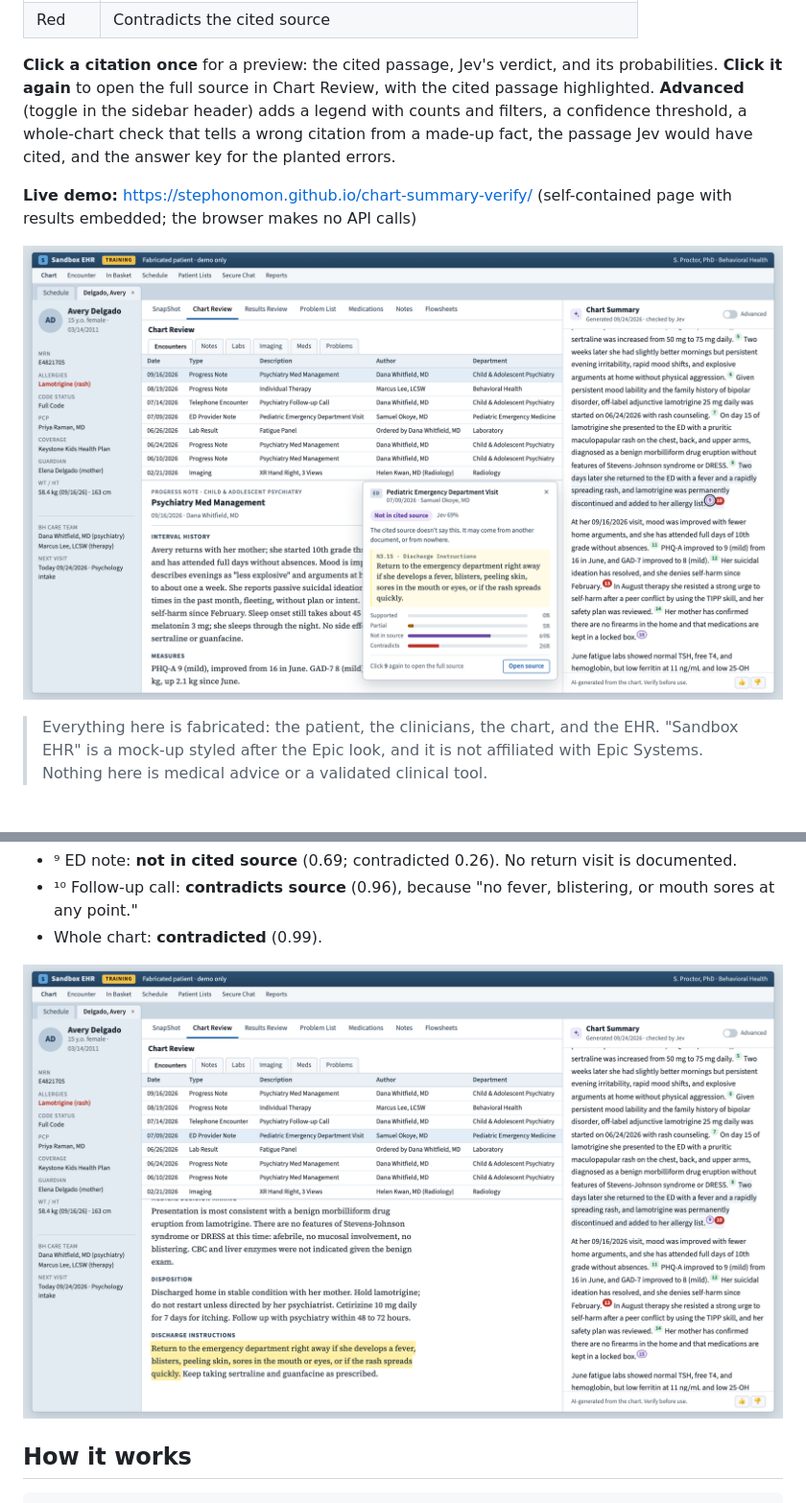
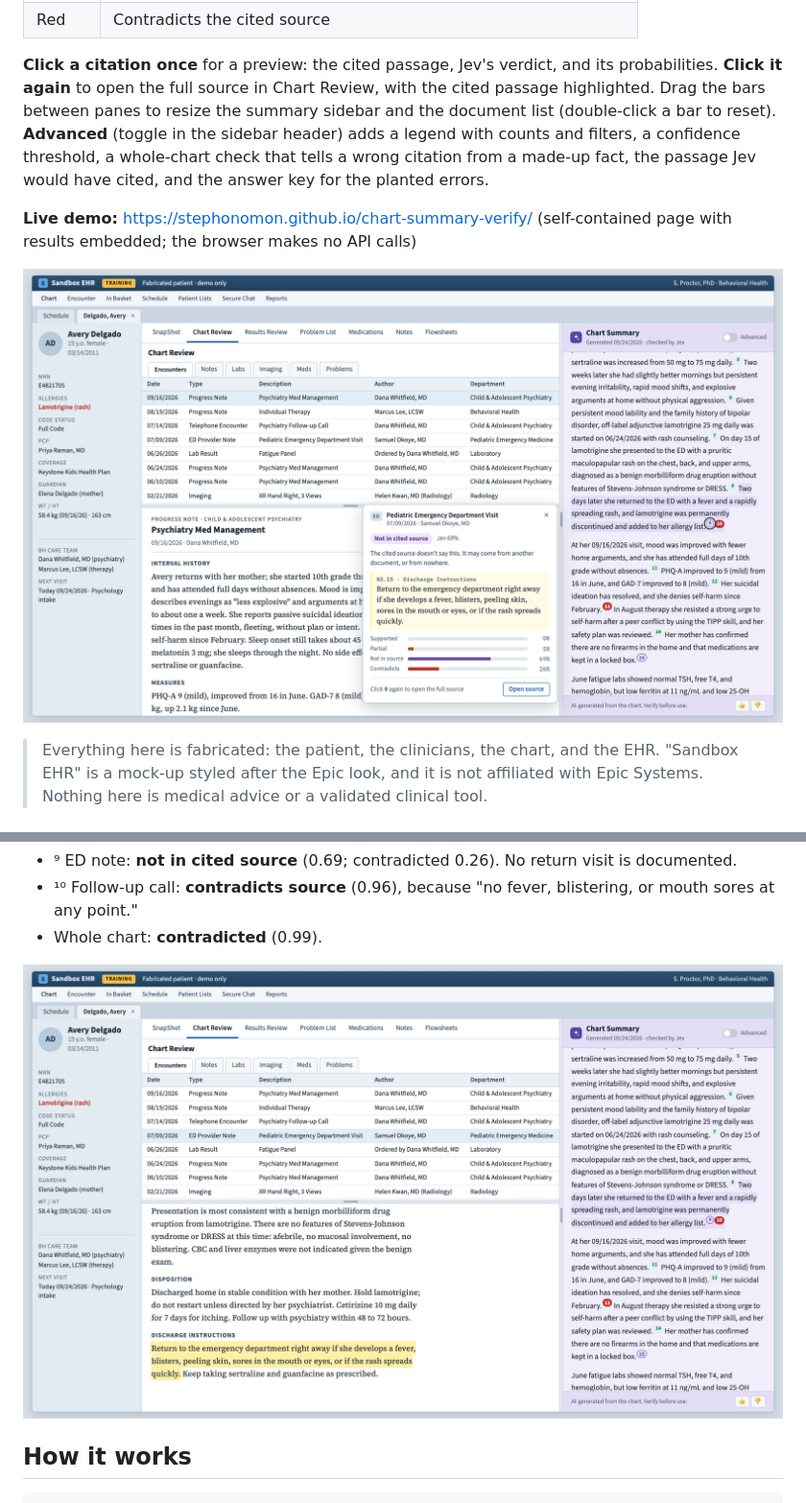
Before and after one commit to Stephonomon/chart-summary-verify, a Markdown page: README.md, 2 parts joined by grey strips. Shown at 96% size. Drawn GitHub-style; pictures changed too: docs/full-source.png, docs/preview.png.

Commit message:
Resizable sidebar and document list; tinted AI summary panel
Co-Authored-By: Claude Opus 5.5 <noreply@anthropic.com>

```diff
--- a/README.md
+++ b/README.md
@@ -16,6 +16,7 @@ TypeSafe AI checks each citation against the source it points to, and the supers
 
 **Click a citation once** for a preview: the cited passage, Jev's verdict, and its probabilities.
 **Click it again** to open the full source in Chart Review, with the cited passage highlighted.
+Drag the bars between panes to resize the summary sidebar and the document list (double-click a bar to reset).
 **Advanced** (toggle in the sidebar header) adds a legend with counts and filters, a confidence threshold, a
 whole-chart check that tells a wrong citation from a made-up fact, the passage Jev would have cited, and the answer key
 for the planted errors.
```
Also changed, not shown: docs/advanced.png, 2 other files.
